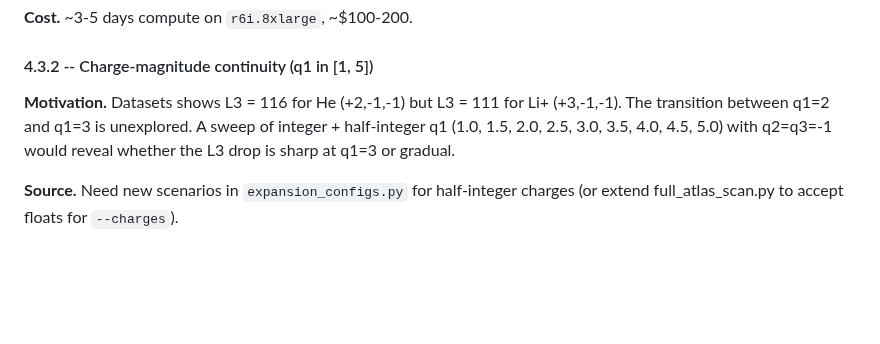
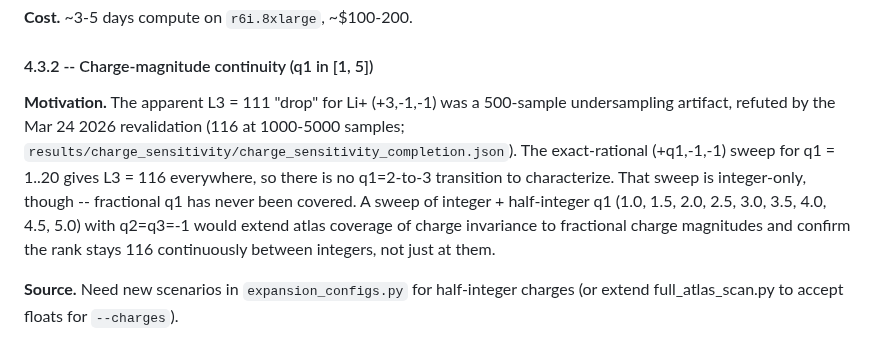
Before and after one commit to bshepp/3body-poisson-algebra, a Markdown page: docs/atlas_compute_workorder.md, the part around the change. Rendered like a GitHub page; blank space fills up the shorter version.

Commit message:
docs: correct refuted Li+ 111 motivation in atlas compute work order (4a)
Section 4.3.2 was motivated by an L3=111 "drop" for Li+ (+3,-1,-1) that
was a 500-sample undersampling artifact, refuted by the Mar 24 2026
revalidation (116 at 1000-5000 samples) and the exact-rational q=1..20
sweep (116 everywhere). Rewrote the motivation to honest grounds: the
fractional-q1 half-integer sweep still has value as atlas-coverage
robustness testing of charge invariance at magnitudes the integer sweep
never covered. Source and cost estimates unchanged.

Note: docs/outreach_emails.md, docs/academic_engagement.md, and
docs/funding_briefing.md (items 4b-4d of the same task) were also
corrected in place, but are gitignored personal/internal documents that
have never been tracked in this repository, so they are intentionally
not included in this commit.

Co-Authored-By: Claude Fable 5 <noreply@anthropic.com>
Claude-Session: https://claude.ai/code/session_015BgmdttKohK3h1CQv1Rvqt

```diff
--- a/docs/atlas_compute_workorder.md
+++ b/docs/atlas_compute_workorder.md
@@ -514,10 +514,17 @@ is the first published shape-sphere visualization for the four-body algebra.
 
 #### 4.3.2 -- Charge-magnitude continuity (q1 in [1, 5])
 
-**Motivation.** Datasets shows L3 = 116 for He (+2,-1,-1) but L3 = 111 for
-Li+ (+3,-1,-1). The transition between q1=2 and q1=3 is unexplored. A sweep
-of integer + half-integer q1 (1.0, 1.5, 2.0, 2.5, 3.0, 3.5, 4.0, 4.5, 5.0)
-with q2=q3=-1 would reveal whether the L3 drop is sharp at q1=3 or gradual.
+**Motivation.** The apparent L3 = 111 "drop" for Li+ (+3,-1,-1) was a
+500-sample undersampling artifact, refuted by the Mar 24 2026 revalidation
+(116 at 1000-5000 samples;
+`results/charge_sensitivity/charge_sensitivity_completion.json`). The
+exact-rational (+q1,-1,-1) sweep for q1 = 1..20 gives L3 = 116 everywhere,
+so there is no q1=2-to-3 transition to characterize. That sweep is
+integer-only, though -- fractional q1 has never been covered. A sweep of
+integer + half-integer q1 (1.0, 1.5, 2.0, 2.5, 3.0, 3.5, 4.0, 4.5, 5.0)
+with q2=q3=-1 would extend atlas coverage of charge invariance to
+fractional charge magnitudes and confirm the rank stays 116 continuously
+between integers, not just at them.
 
 **Source.** Need new scenarios in `expansion_configs.py` for half-integer
 charges (or extend full_atlas_scan.py to accept floats for `--charges`).
```
